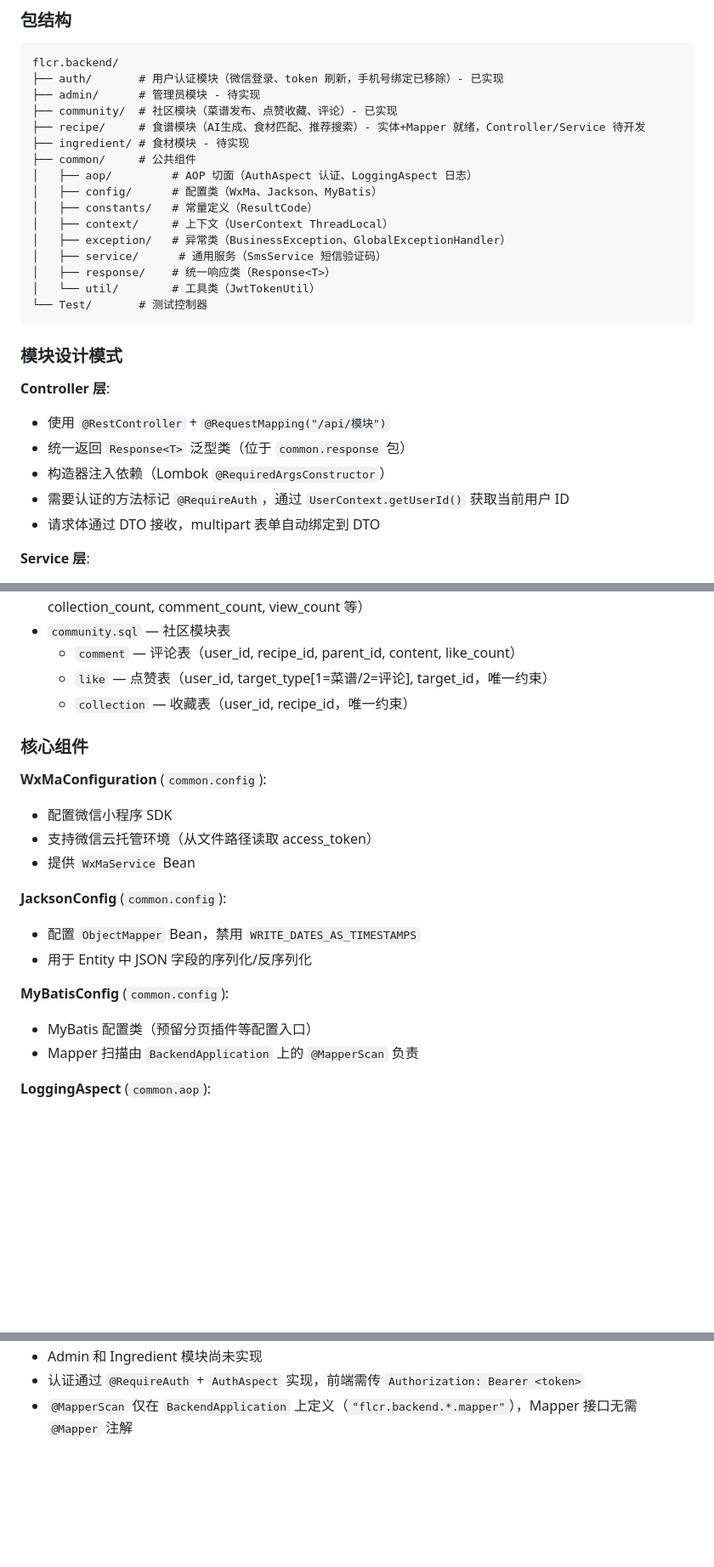
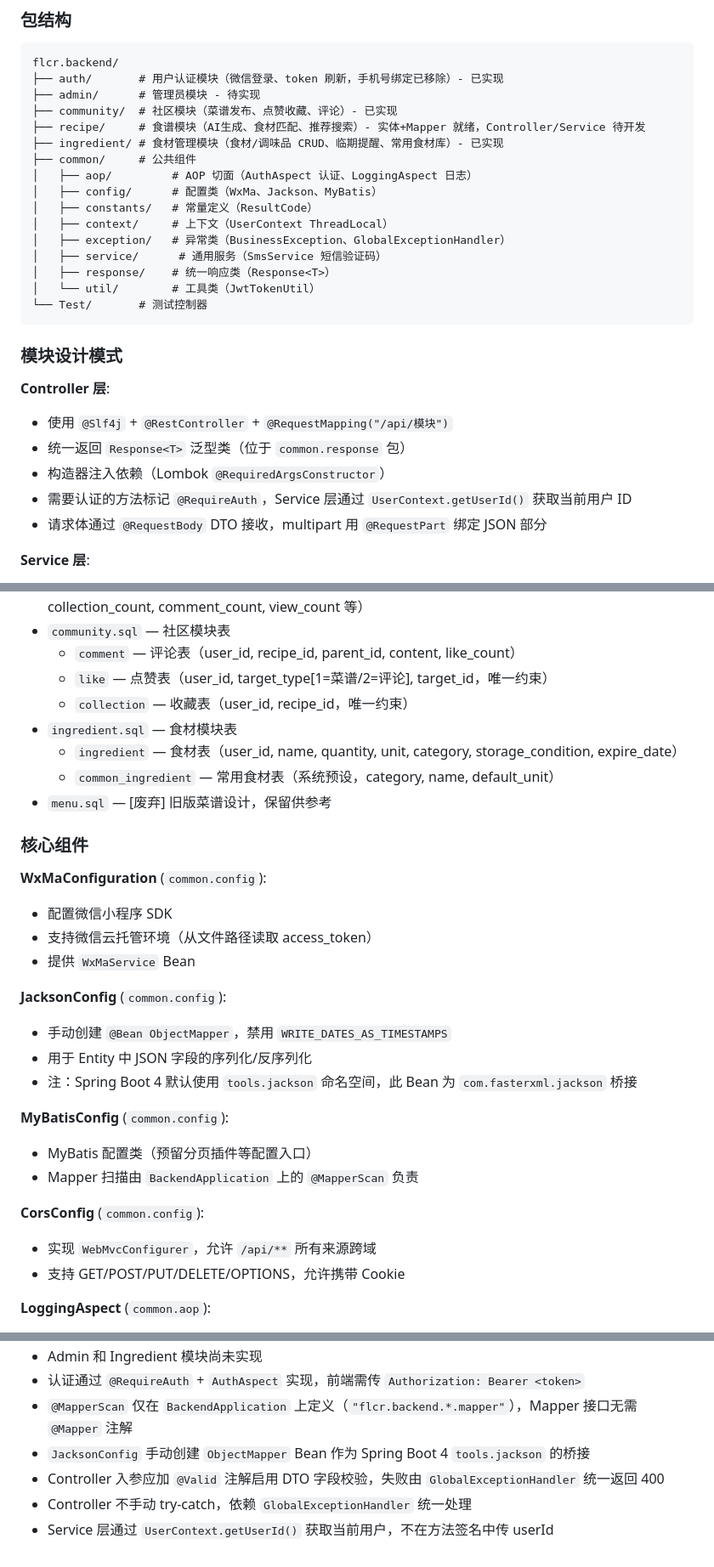
Before and after one commit to sophia7320/FlavorCreator, a Markdown page: CLAUDE.md, 3 parts joined by grey strips. Shown at 85% size. GitHub-like rendering; blank space fills up the shorter version.

```diff
--- a/CLAUDE.md
+++ b/CLAUDE.md
@@ -44,7 +44,7 @@ flcr.backend/
 ├── admin/      # 管理员模块 - 待实现
 ├── community/  # 社区模块（菜谱发布、点赞收藏、评论）- 已实现
 ├── recipe/     # 食谱模块（AI生成、食材匹配、推荐搜索）- 实体+Mapper 就绪，Controller/Service 待开发
-├── ingredient/ # 食材模块 - 待实现
+├── ingredient/ # 食材管理模块（食材/调味品 CRUD、临期提醒、常用食材库）- 已实现
 ├── common/     # 公共组件
 │   ├── aop/         # AOP 切面（AuthAspect 认证、LoggingAspect 日志）
 │   ├── config/      # 配置类（WxMa、Jackson、MyBatis）
@@ -60,11 +60,11 @@ flcr.backend/
 ### 模块设计模式
 
 **Controller 层**:
-- 使用 `@RestController` + `@RequestMapping("/api/模块")`
+- 使用 `@Slf4j` + `@RestController` + `@RequestMapping("/api/模块")`
 - 统一返回 `Response<T>` 泛型类（位于 `common.response` 包）
 - 构造器注入依赖（Lombok `@RequiredArgsConstructor`）
-- 需要认证的方法标记 `@RequireAuth`，通过 `UserContext.getUserId()` 获取当前用户 ID
-- 请求体通过 DTO 接收，multipart 表单自动绑定到 DTO
+- 需要认证的方法标记 `@RequireAuth`，Service 层通过 `UserContext.getUserId()` 获取当前用户 ID
+- 请求体通过 `@RequestBody` DTO 接收，multipart 用 `@RequestPart` 绑定 JSON 部分
 
 **Service 层**:
 - 接口定义在 `service/` 目录
@@ -100,6 +100,10 @@ flcr.backend/
   - `comment` — 评论表（user_id, recipe_id, parent_id, content, like_count）
   - `like` — 点赞表（user_id, target_type[1=菜谱/2=评论], target_id，唯一约束）
   - `collection` — 收藏表（user_id, recipe_id，唯一约束）
+- `ingredient.sql` — 食材模块表
+  - `ingredient` — 食材表（user_id, name, quantity, unit, category, storage_condition, expire_date）
+  - `common_ingredient` — 常用食材表（系统预设，category, name, default_unit）
+- `menu.sql` — [废弃] 旧版菜谱设计，保留供参考
 
 ### 核心组件
 
@@ -109,12 +113,17 @@ flcr.backend/
 - 提供 `WxMaService` Bean
 
 **JacksonConfig** (`common.config`):
-- 配置 `ObjectMapper` Bean，禁用 `WRITE_DATES_AS_TIMESTAMPS`
+- 手动创建 `@Bean ObjectMapper`，禁用 `WRITE_DATES_AS_TIMESTAMPS`
 - 用于 Entity 中 JSON 字段的序列化/反序列化
+- 注：Spring Boot 4 默认使用 `tools.jackson` 命名空间，此 Bean 为 `com.fasterxml.jackson` 桥接
 
 **MyBatisConfig** (`common.config`):
 - MyBatis 配置类（预留分页插件等配置入口）
 - Mapper 扫描由 `BackendApplication` 上的 `@MapperScan` 负责
+
+**CorsConfig** (`common.config`):
+- 实现 `WebMvcConfigurer`，允许 `/api/**` 所有来源跨域
+- 支持 GET/POST/PUT/DELETE/OPTIONS，允许携带 Cookie
 
 **LoggingAspect** (`common.aop`):
 - AOP 环绕通知，记录所有 Controller 和 Service 方法调用
@@ -236,3 +267,7 @@ flcr.backend/
 - Admin 和 Ingredient 模块尚未实现
 - 认证通过 `@RequireAuth` + `AuthAspect` 实现，前端需传 `Authorization: Bearer <token>`
 - `@MapperScan` 仅在 `BackendApplication` 上定义（`"flcr.backend.*.mapper"`），Mapper 接口无需 `@Mapper` 注解
+- `JacksonConfig` 手动创建 `ObjectMapper` Bean 作为 Spring Boot 4 `tools.jackson` 的桥接
+- Controller 入参应加 `@Valid` 注解启用 DTO 字段校验，失败由 `GlobalExceptionHandler` 统一返回 400
+- Controller 不手动 try-catch，依赖 `GlobalExceptionHandler` 统一处理
+- Service 层通过 `UserContext.getUserId()` 获取当前用户，不在方法签名中传 userId
```
Also changed, not shown: other parts of CLAUDE.md (+30 -8 lines), AGENTS.md (+23 -7 lines).
